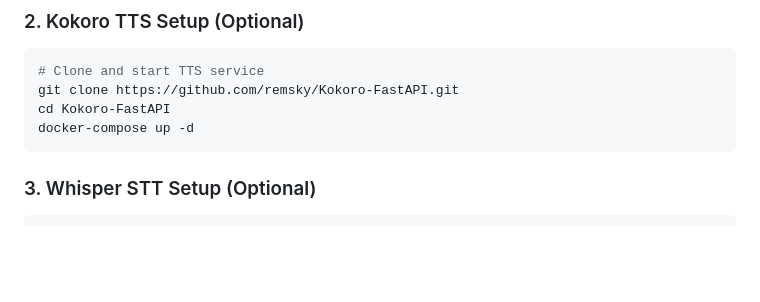
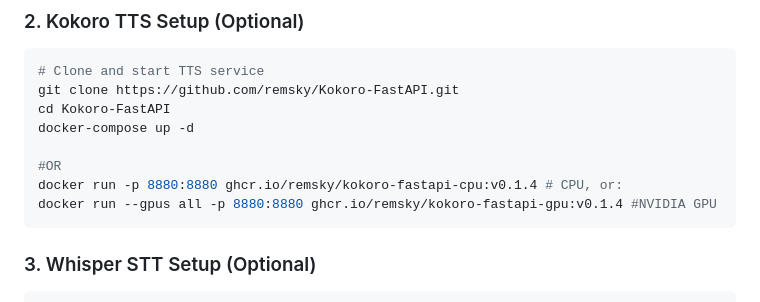
Before and after one commit to johnriggs1959/voice-flow, a Markdown page: README.md, the part around the change. Drawn GitHub-style; blank space fills up the shorter version.

Commit message:
Update README.md
Additional Kokoro setup instructions

````diff
--- a/README.md
+++ b/README.md
@@ -166,6 +166,10 @@ sudo systemctl restart ollama
 git clone https://github.com/remsky/Kokoro-FastAPI.git
 cd Kokoro-FastAPI
 docker-compose up -d
+
+#OR
+docker run -p 8880:8880 ghcr.io/remsky/kokoro-fastapi-cpu:v0.1.4 # CPU, or:
+docker run --gpus all -p 8880:8880 ghcr.io/remsky/kokoro-fastapi-gpu:v0.1.4 #NVIDIA GPU
 ```
 
 ### 3. Whisper STT Setup (Optional)
````
